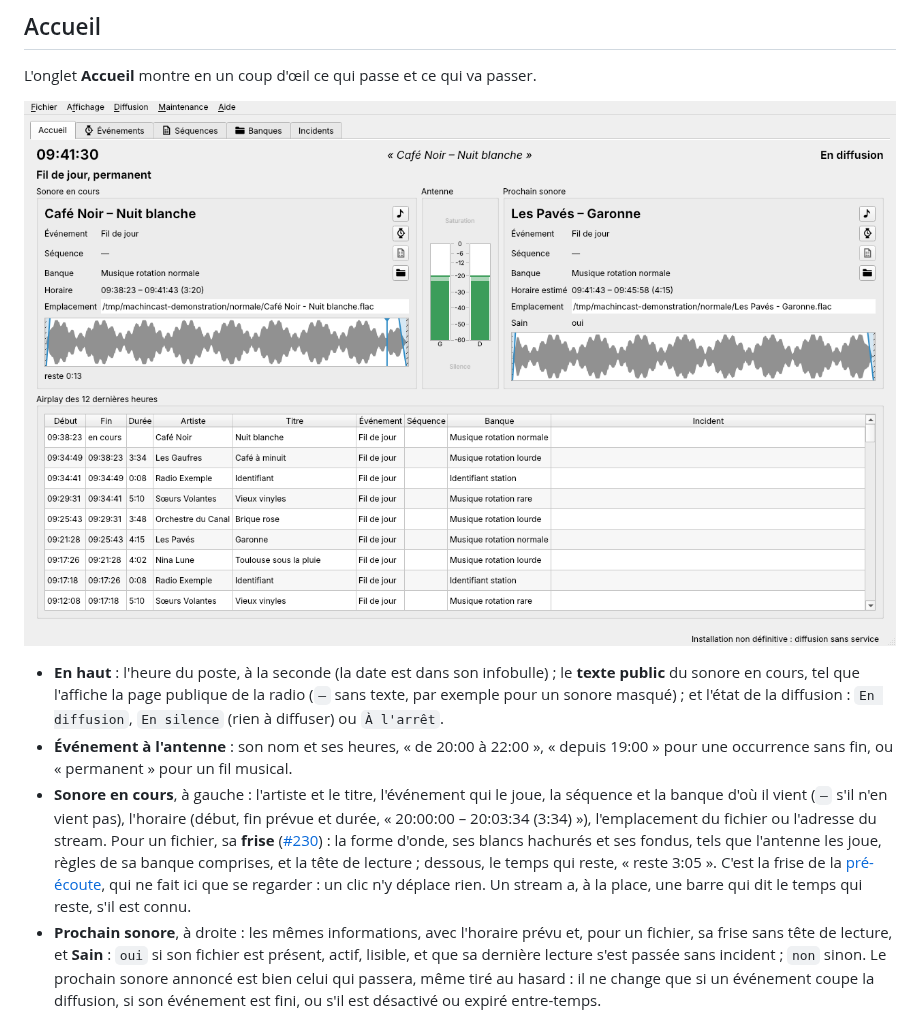
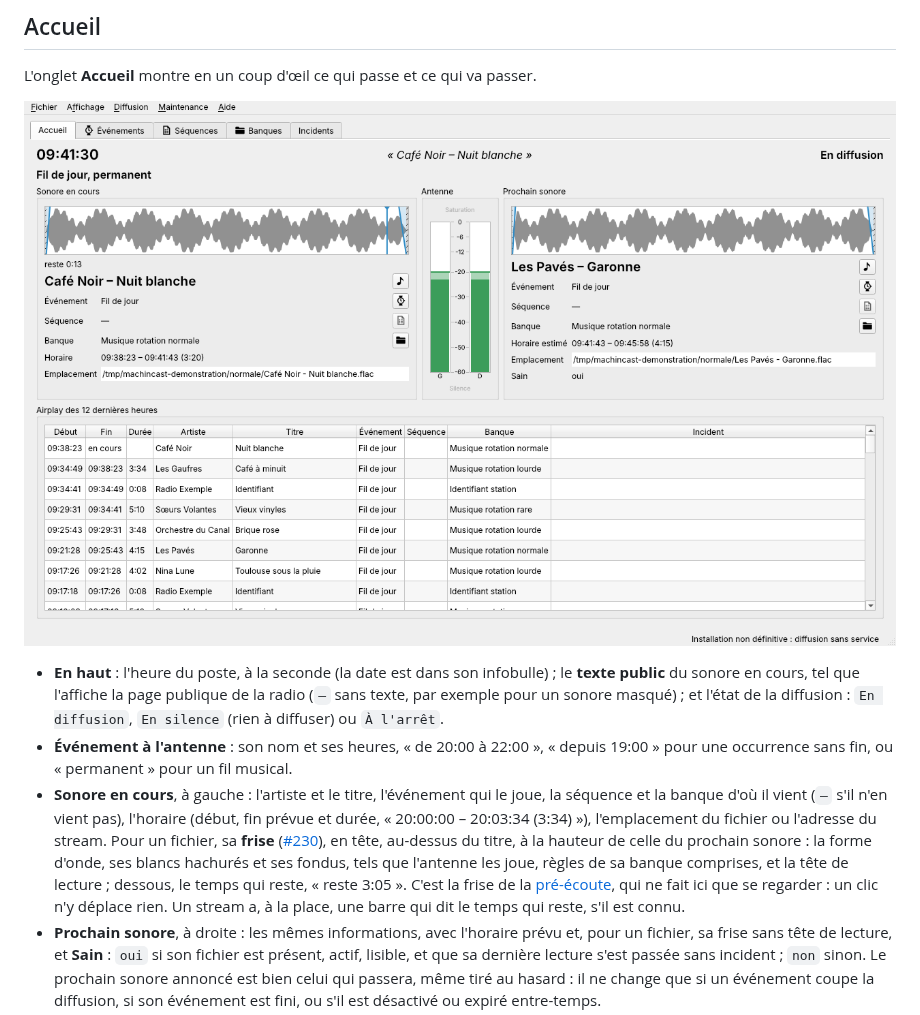
Before and after one commit to dascritch/machincast, a Markdown page: doc/utilisateur/prise-en-main.md, the part around the change. GitHub-like rendering; pictures changed too: doc/captures/accueil.png.

```diff
--- a/doc/utilisateur/prise-en-main.md
+++ b/doc/utilisateur/prise-en-main.md
@@ -60,7 +60,7 @@ L'onglet **Accueil** montre en un coup d'œil ce qui passe et ce qui va passer.
 
 - **En haut** : l'heure du poste, à la seconde (la date est dans son infobulle) ; le **texte public** du sonore en cours, tel que l'affiche la page publique de la radio (`—` sans texte, par exemple pour un sonore masqué) ; et l'état de la diffusion : `En diffusion`, `En silence` (rien à diffuser) ou `À l'arrêt`.
 - **Événement à l'antenne** : son nom et ses heures, « de 20:00 à 22:00 », « depuis 19:00 » pour une occurrence sans fin, ou « permanent » pour un fil musical.
-- **Sonore en cours**, à gauche : l'artiste et le titre, l'événement qui le joue, la séquence et la banque d'où il vient (`—` s'il n'en vient pas), l'horaire (début, fin prévue et durée, « 20:00:00 – 20:03:34 (3:34) »), l'emplacement du fichier ou l'adresse du stream. Pour un fichier, sa **frise** ([#230](https://github.com/dascritch/machincast/issues/230)) : la forme d'onde, ses blancs hachurés et ses fondus, tels que l'antenne les joue, règles de sa banque comprises, et la tête de lecture ; dessous, le temps qui reste, « reste 3:05 ». C'est la frise de la [pré-écoute](sonores.md#frise-dun-fichier), qui ne fait ici que se regarder : un clic n'y déplace rien. Un stream a, à la place, une barre qui dit le temps qui reste, s'il est connu.
+- **Sonore en cours**, à gauche : l'artiste et le titre, l'événement qui le joue, la séquence et la banque d'où il vient (`—` s'il n'en vient pas), l'horaire (début, fin prévue et durée, « 20:00:00 – 20:03:34 (3:34) »), l'emplacement du fichier ou l'adresse du stream. Pour un fichier, sa **frise** ([#230](https://github.com/dascritch/machincast/issues/230)), en tête, au-dessus du titre, à la hauteur de celle du prochain sonore : la forme d'onde, ses blancs hachurés et ses fondus, tels que l'antenne les joue, règles de sa banque comprises, et la tête de lecture ; dessous, le temps qui reste, « reste 3:05 ». C'est la frise de la [pré-écoute](sonores.md#frise-dun-fichier), qui ne fait ici que se regarder : un clic n'y déplace rien. Un stream a, à la place, une barre qui dit le temps qui reste, s'il est connu.
 - **Prochain sonore**, à droite : les mêmes informations, avec l'horaire prévu et, pour un fichier, sa frise sans tête de lecture, et **Sain** : `oui` si son fichier est présent, actif, lisible, et que sa dernière lecture s'est passée sans incident ; `non` sinon. Le prochain sonore annoncé est bien celui qui passera, même tiré au hasard : il ne change que si un événement coupe la diffusion, si son événement est fini, ou s'il est désactivé ou expiré entre-temps.
 - **Coupure annoncée** : quand un événement commencera pendant le sonore en cours, il le coupera net. L'horaire finit alors à la coupure et nomme l'événement, « 20:00:00 – 20:02:00 (coupé par « Journal », sur 3:34) », le temps qui reste dit « reste 1:30 avant « Journal » », et le prochain sonore est celui que jouera cet événement.
 - **Stream** : son horaire est « 20:00:00, durée inconnue », et il n'est pas testé à l'avance : `non testé`.
```
Also changed, not shown: doc/spec.md (+1 -1 lines), 4 other files.
